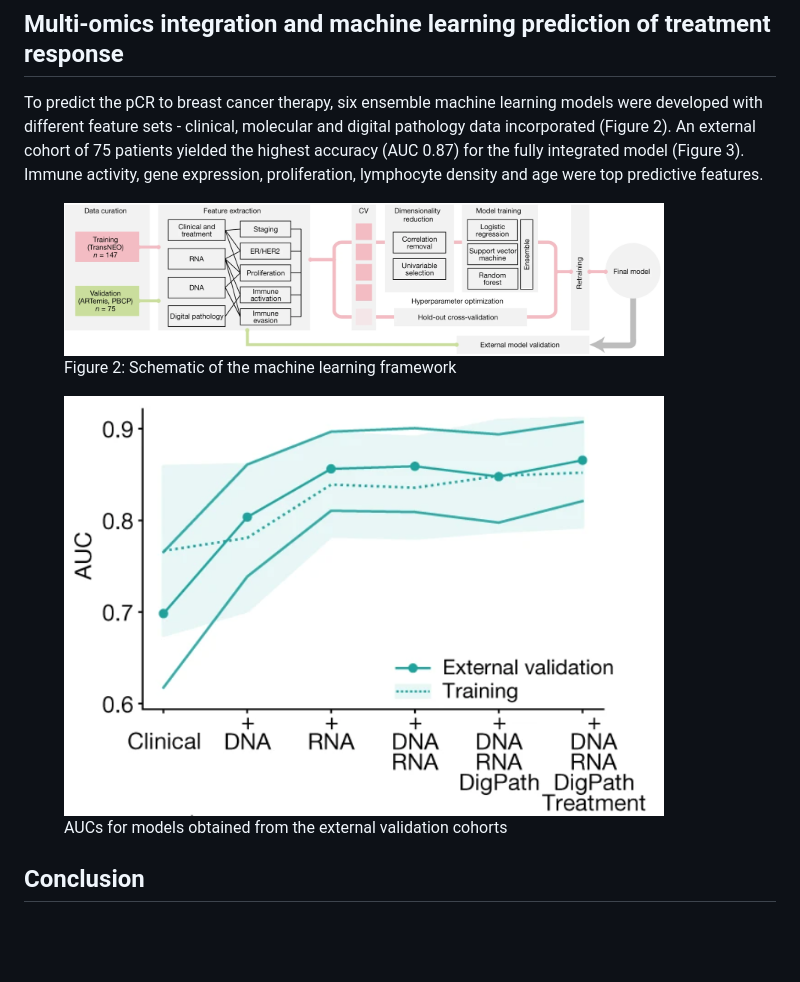
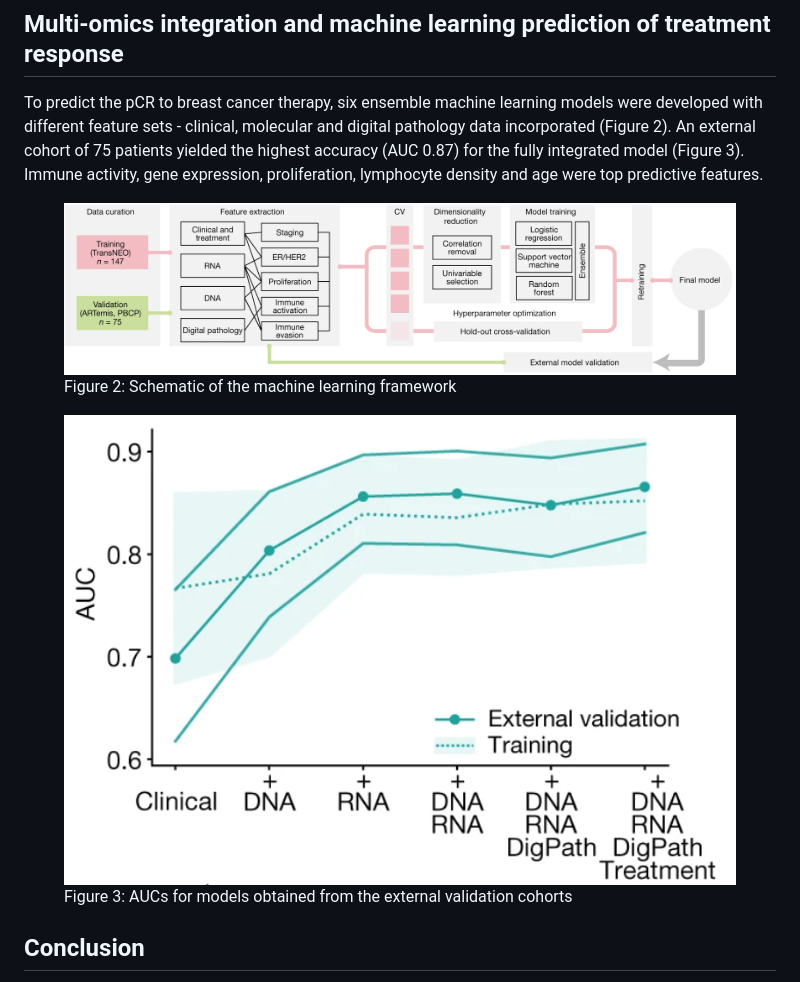
Before and after one commit to Omabekee/hackbio-cancer-internship, a Markdown page: Stage-1/Stage1_Onco-Hackers.md, the part around one of its changes. Drawn GitHub-style; blank space fills up the shorter version.

```diff
--- a/Stage-1/Stage1_Onco-Hackers.md
+++ b/Stage-1/Stage1_Onco-Hackers.md
@@ -25,14 +26,16 @@ Tumours accomplishing pCR were found to over-express genes such as EGFR, CDKN2A
 To predict the pCR to breast cancer therapy, six ensemble machine learning models were developed with different feature sets - clinical, molecular and digital pathology data incorporated (Figure 2). An external cohort of 75 patients yielded the highest accuracy (AUC 0.87) for the fully integrated model (Figure 3). Immune activity, gene expression, proliferation, lymphocyte density and age were top predictive features.
 
 <figure>
-  <img src="images/figure2.png" alt="Figure 2: Schematic of the machine learning framework" width="600">
+  <img src="images/figure2.png" alt="Figure 2: Schematic of the machine learning framework" width="800">
+
   <figcaption>Figure 2: Schematic of the machine learning framework</figcaption>
 </figure>
 
 
 <figure>
-  <img src="images/figure3.png" alt="Figure 3: AUCs for models obtained from the external validation cohorts" width="600">
-  <figcaption>AUCs for models obtained from the external validation cohorts</figcaption>
+  <img src="images/figure3.png" alt="Figure 3: AUCs for models obtained from the external validation cohorts" width="800">
+
+  <figcaption>Figure 3: AUCs for models obtained from the external validation cohorts</figcaption>
 </figure>
 
 
```
Also changed, not shown: other parts of Stage-1/Stage1_Onco-Hackers.md (+1 -0 lines).
